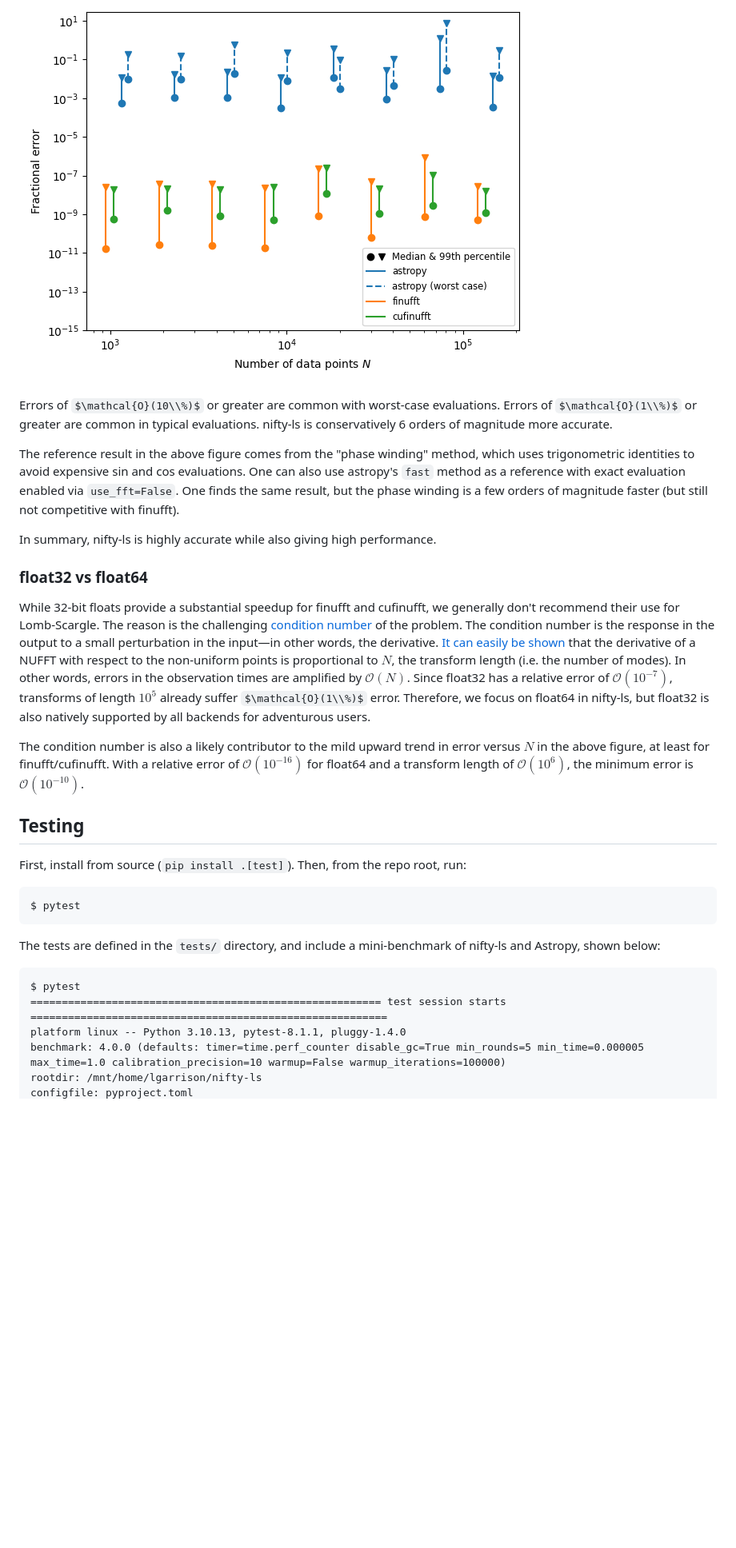
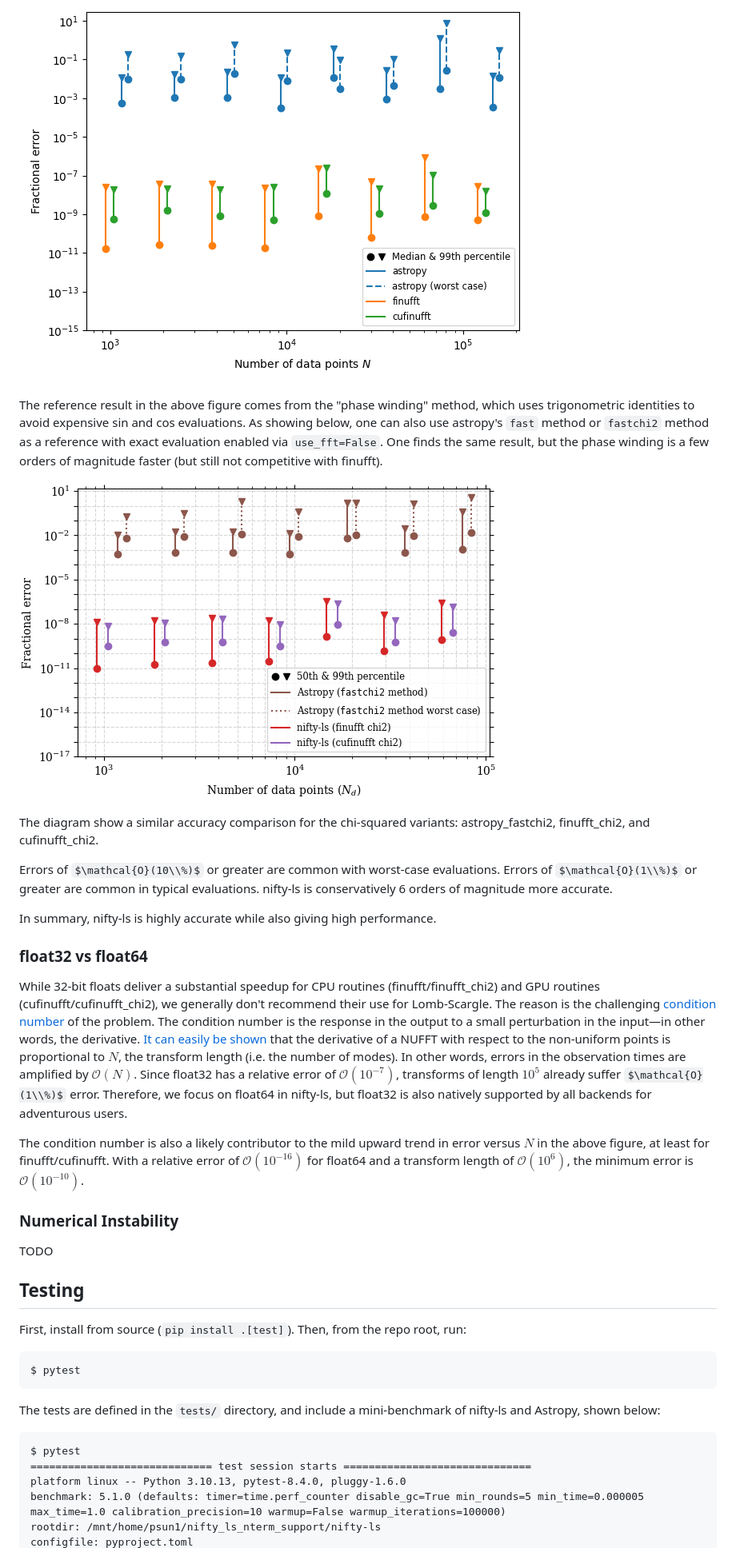
Before and after one commit to flatironinstitute/nifty-ls, a Markdown page: README.md, the part around one of its changes. Shown at 80% size. GitHub-like rendering; pictures changed too: accuracy_chi2.png (added); some formulas as TeX source; blank space fills up the shorter version.

````diff
--- a/README.md
+++ b/README.md
@@ -265,17 +343,24 @@ The astropy result is presented for two cases: a nominal case and a "worst case"
 
 ![](accuracy.png)
 
+The reference result in the above figure comes from the "phase winding" method, which uses trigonometric identities to avoid expensive sin and cos evaluations. As showing below, one can also use astropy's `fast` method or `fastchi2` method as a reference with exact evaluation enabled via `use_fft=False`. One finds the same result, but the phase winding is a few orders of magnitude faster (but still not competitive with finufft).
+
+![](accuracy_chi2.png)
+
+The diagram show a similar accuracy comparison for the chi-squared variants: astropy_fastchi2, finufft_chi2, and cufinufft_chi2.
+
 Errors of $\mathcal{O}(10\\%)$ or greater are common with worst-case evaluations. Errors of $\mathcal{O}(1\\%)$ or greater are common in typical evaluations. nifty-ls is conservatively 6 orders of magnitude more accurate.
-
-The reference result in the above figure comes from the "phase winding" method, which uses trigonometric identities to avoid expensive sin and cos evaluations. One can also use astropy's `fast` method as a reference with exact evaluation enabled via `use_fft=False`.  One finds the same result, but the phase winding is a few orders of magnitude faster (but still not competitive with finufft).
 
 In summary, nifty-ls is highly accurate while also giving high performance.
 
 
 ### float32 vs float64
-While 32-bit floats provide a substantial speedup for finufft and cufinufft, we generally don't recommend their use for Lomb-Scargle. The reason is the challenging [condition number](https://en.wikipedia.org/wiki/Condition_number) of the problem.  The condition number is the response in the output to a small perturbation in the input—in other words, the derivative. [It can easily be shown](https://finufft.readthedocs.io/en/latest/trouble.html) that the derivative of a NUFFT with respect to the non-uniform points is proportional to $N$, the transform length (i.e. the number of modes). In other words, errors in the observation times are amplified by $\mathcal{O}(N)$.  Since float32 has a relative error of $\mathcal{O}(10^{-7})$, transforms of length $10^5$ already suffer $\mathcal{O}(1\\%)$ error. Therefore, we focus on float64 in nifty-ls, but float32 is also natively supported by all backends for adventurous users.
+While 32-bit floats deliver a substantial speedup for CPU routines (finufft/finufft_chi2) and GPU routines (cufinufft/cufinufft_chi2), we generally don't recommend their use for Lomb-Scargle. The reason is the challenging [condition number](https://en.wikipedia.org/wiki/Condition_number) of the problem.  The condition number is the response in the output to a small perturbation in the input—in other words, the derivative. [It can easily be shown](https://finufft.readthedocs.io/en/latest/trouble.html) that the derivative of a NUFFT with respect to the non-uniform points is proportional to $N$, the transform length (i.e. the number of modes). In other words, errors in the observation times are amplified by $\mathcal{O}(N)$.  Since float32 has a relative error of $\mathcal{O}(10^{-7})$, transforms of length $10^5$ already suffer $\mathcal{O}(1\\%)$ error. Therefore, we focus on float64 in nifty-ls, but float32 is also natively supported by all backends for adventurous users.
 
 The condition number is also a likely contributor to the mild upward trend in error versus $N$ in the above figure, at least for finufft/cufinufft. With a relative error of $\mathcal{O}(10^{-16})$ for float64 and a transform length of $\mathcal{O}(10^{6})$, the minimum error is $\mathcal{O}(10^{-10})$.
+
+### Numerical Instability
+TODO
 
 ## Testing
 First, install from source (`pip install .[test]`). Then, from the repo root, run:
@@ -289,8 +374,8 @@ nifty-ls and Astropy, shown below:
 
 ```
 $ pytest
-======================================================== test session starts =========================================================
-platform linux -- Python 3.10.13, pytest-8.1.1, pluggy-1.4.0
-benchmark: 4.0.0 (defaults: timer=time.perf_counter disable_gc=True min_rounds=5 min_time=0.000005 max_time=1.0 calibration_precision=10 warmup=False warmup_iterations=100000)
-rootdir: /mnt/home/lgarrison/nifty-ls
+============================= test session starts ==============================
+platform linux -- Python 3.10.13, pytest-8.4.0, pluggy-1.6.0
+benchmark: 5.1.0 (defaults: timer=time.perf_counter disable_gc=True min_rounds=5 min_time=0.000005 max_time=1.0 calibration_precision=10 warmup=False warmup_iterations=100000)
+rootdir: /mnt/home/psun1/nifty_ls_nterm_support/nifty-ls
 configfile: pyproject.toml
````
Also changed, not shown: other parts of README.md (+125 -38 lines), bench_chi2.png (added), bench_chi2_batch.png (added), 5 other files.
